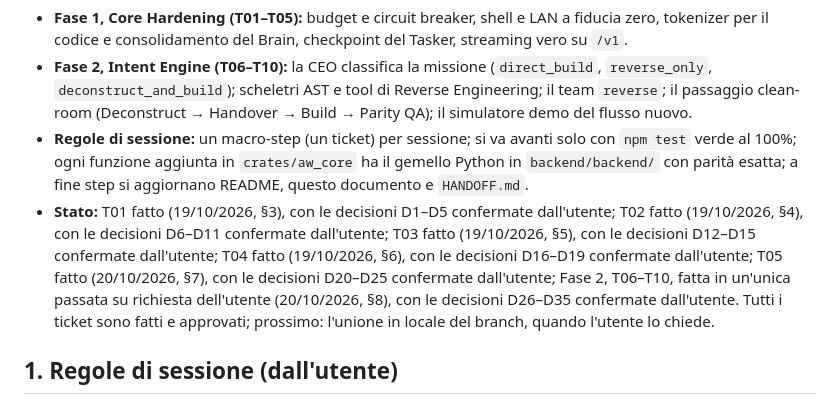
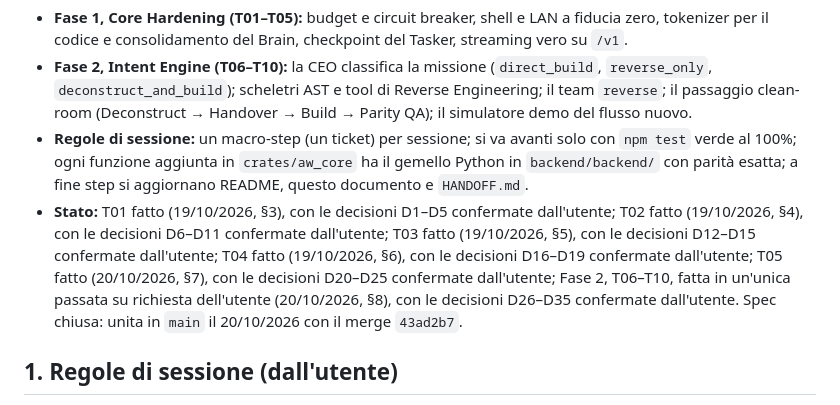
Before and after one commit to GiuseppeGiannelli-rgb/agent-world, a Markdown page: docs/specs/11-core-hardening-intent-engine.md, the part around the change. Drawn GitHub-style.

```diff
--- a/docs/specs/11-core-hardening-intent-engine.md
+++ b/docs/specs/11-core-hardening-intent-engine.md
@@ -4,7 +4,7 @@
 - **Fase 1, Core Hardening (T01–T05):** budget e circuit breaker, shell e LAN a fiducia zero, tokenizer per il codice e consolidamento del Brain, checkpoint del Tasker, streaming vero su `/v1`.
 - **Fase 2, Intent Engine (T06–T10):** la CEO classifica la missione (`direct_build`, `reverse_only`, `deconstruct_and_build`); scheletri AST e tool di Reverse Engineering; il team `reverse`; il passaggio clean-room (Deconstruct → Handover → Build → Parity QA); il simulatore demo del flusso nuovo.
 - **Regole di sessione:** un macro-step (un ticket) per sessione; si va avanti solo con `npm test` verde al 100%; ogni funzione aggiunta in `crates/aw_core` ha il gemello Python in `backend/backend/` con parità esatta; a fine step si aggiornano README, questo documento e `HANDOFF.md`.
-- **Stato:** T01 fatto (19/10/2026, §3), con le decisioni D1–D5 confermate dall'utente; T02 fatto (19/10/2026, §4), con le decisioni D6–D11 confermate dall'utente; T03 fatto (19/10/2026, §5), con le decisioni D12–D15 confermate dall'utente; T04 fatto (19/10/2026, §6), con le decisioni D16–D19 confermate dall'utente; T05 fatto (20/10/2026, §7), con le decisioni D20–D25 confermate dall'utente; Fase 2, T06–T10, fatta in un'unica passata su richiesta dell'utente (20/10/2026, §8), con le decisioni D26–D35 confermate dall'utente. Tutti i ticket sono fatti e approvati; prossimo: l'unione in locale del branch, quando l'utente lo chiede.
+- **Stato:** T01 fatto (19/10/2026, §3), con le decisioni D1–D5 confermate dall'utente; T02 fatto (19/10/2026, §4), con le decisioni D6–D11 confermate dall'utente; T03 fatto (19/10/2026, §5), con le decisioni D12–D15 confermate dall'utente; T04 fatto (19/10/2026, §6), con le decisioni D16–D19 confermate dall'utente; T05 fatto (20/10/2026, §7), con le decisioni D20–D25 confermate dall'utente; Fase 2, T06–T10, fatta in un'unica passata su richiesta dell'utente (20/10/2026, §8), con le decisioni D26–D35 confermate dall'utente. Spec chiusa: unita in `main` il 20/10/2026 con il merge `43ad2b7`.
 
 ## 1. Regole di sessione (dall'utente)
 
```
Also changed, not shown: HANDOFF.md (+21 -23 lines).
